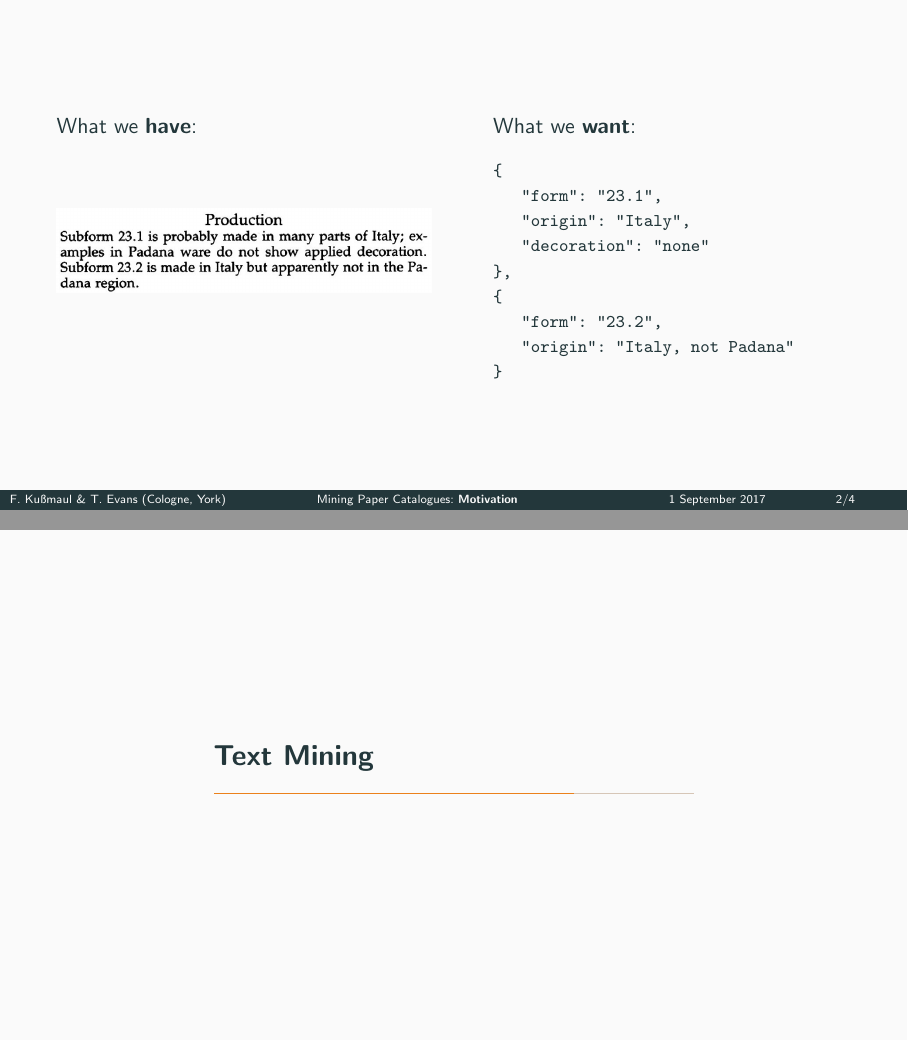
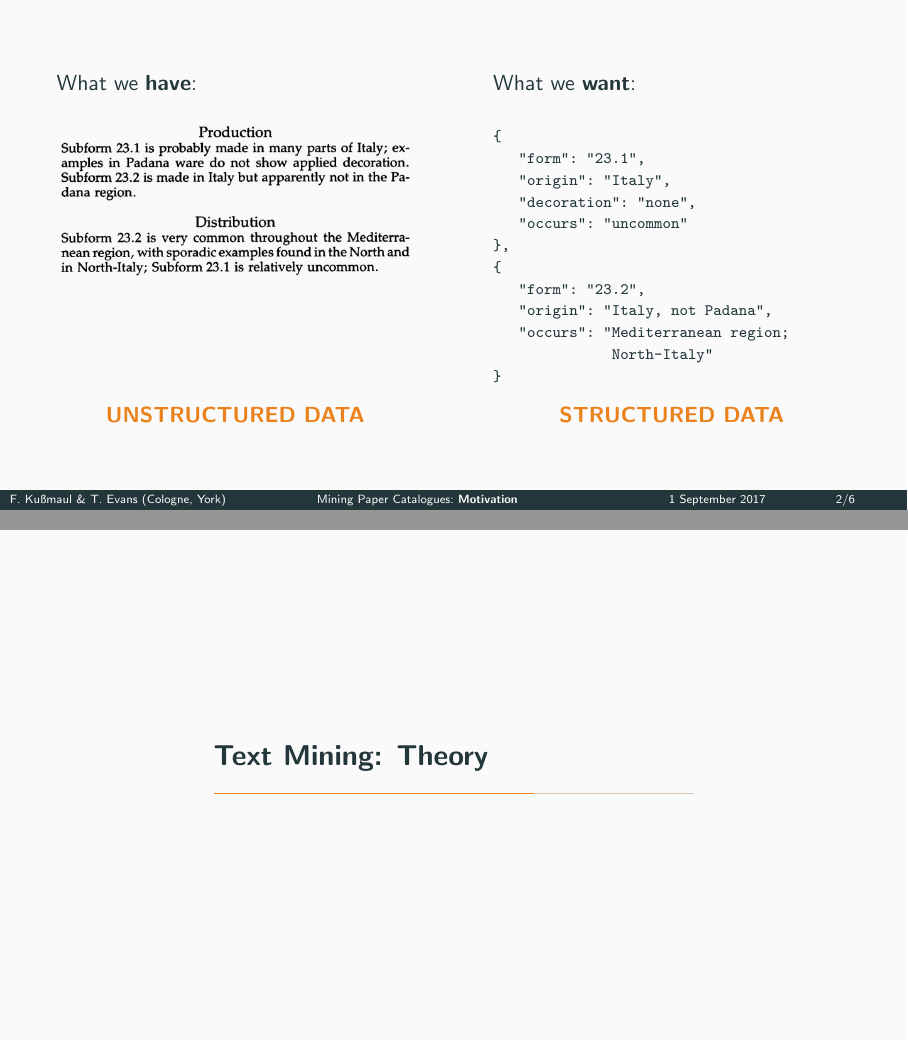
Before and after one commit to horle/eaa-paper-mining, LaTeX slides (eaa.tex): pages 5 and 7 of 15 before the commit and pages 6 and 9 of 18 after it, joined at a grey line. Compiled offline with pdfLaTeX.

Commit message:
added lit, pics, ...

```diff
--- a/eaa.tex
+++ b/eaa.tex
@@ -16,7 +16,7 @@
 
 \usetheme[titleformat title=regular,titleformat frame=regular,titleformat section=allcaps,numbering=fraction]{metropolis}
 
-\author[F.\ Kußmaul \&\ T.\ Evans]{{\Large Felix Kußmaul}\\[.2em]University of Cologne\\[1.2em]{\Large Dr Tim Evans}\\[.2em]University of York}
+\author[F.\ Kußmaul \&\ T.\ Evans]{{\Large Felix Kußmaul}\hfill\raisebox{-.9em}{\includegraphics[width=4cm]{img/uco.jpg}}\\[1.2em]{\Large Dr Tim Evans}\hfill\raisebox{-.7em}{\includegraphics[width=4cm]{img/york.jpg}}}
 \title[Mining Paper Catalogues]{\Large Mining Paper Catalogues}
 \subtitle{A Multilingual Solution to Reduce Verbose Fields to Key Words}
 \institute[Cologne, York]{European Association of Archaeologists 2017}
@@ -42,25 +42,39 @@
 
 \begin{frame}[fragile]{}
 \begin{minipage}[t]{0.45\textwidth}
-What we \textbf{have}:\bigskip
+What we \textbf{have}:\medskip
 
 \begin{figure}
-\includegraphics[width=1.05\textwidth]{img/consp_ex.jpg}
+\includegraphics[width=1.0\textwidth]{img/consp_ex.jpg}
 \end{figure}
 \end{minipage}\hfill\pause
 \begin{minipage}[t]{0.45\textwidth}
-What we \textbf{want}:
-{\footnotesize
+What we \textbf{want}:\medskip
+{\scriptsize
 \begin{verbatim}
 {
    "form": "23.1",
    "origin": "Italy",
-   "decoration": "none"
+   "decoration": "none",
+   "occurs": "uncommon"
 },
 {
    "form": "23.2",
-   "origin": "Italy, not Padana"
+   "origin": "Italy, not Padana",
+   "occurs": "Mediterranean region;
+              North-Italy"
 }
 \end{verbatim}
 }
+\end{minipage}\pause\medskip
+
+\begin{minipage}[t]{0.45\textwidth}
+\begin{center}
+\alert{\textbf{UNSTRUCTURED DATA}}
+\end{center}
+\end{minipage}\hfill
+\begin{minipage}[t]{0.45\textwidth}
+\begin{center}
+\alert{\textbf{STRUCTURED DATA}}
+\end{center}
 \end{minipage}
@@ -77,5 +103,5 @@ Information scientists call them \textbf{redundancy}.
 
-\section{Text Mining}%\printSectionYes
+\section{Text Mining: Theory}%\printSectionYes
 
 \begin{frame}{Classification}
 \textbf{Text Mining} is a \alert{general term} covering several different ideas.\pause
```
Also changed, not shown: README.md, eaa.pdf, img/CONSPECTUS_ARETINAS_023.jpg (added), img/consp.jpg, img/consp_ex.jpg, img/death.jpg (added), img/uco.jpg (added), img/york.jpg (added), lit/YORKText_Mining_in_Archaeology.pdf (added), lit/asi23485.pdf (added), eaa.tex (25 more changed lines), 3 other files.
